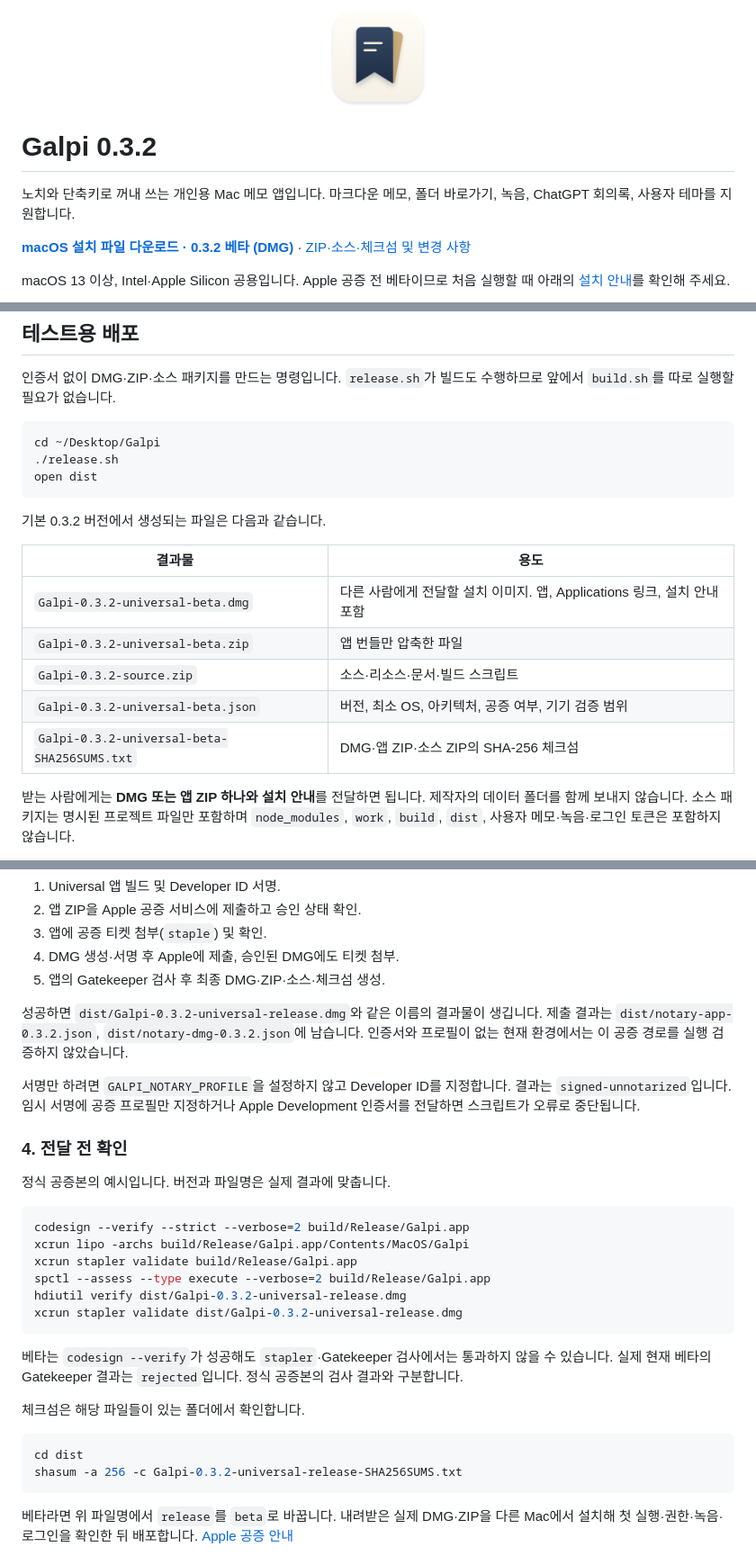
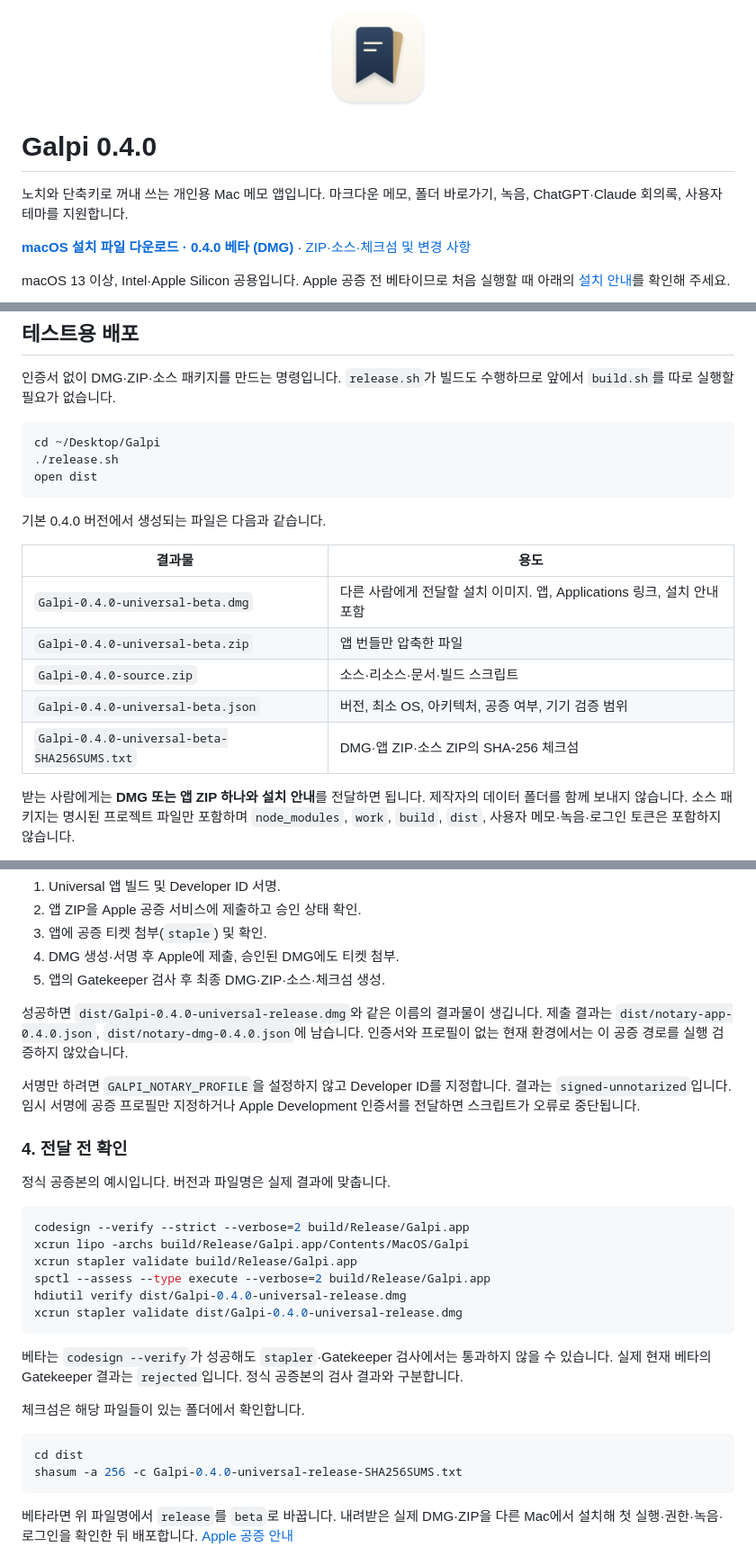
Before and after one commit to JaehyunYoo/galpi, a Markdown page: README.md, 3 parts joined by grey strips. Shown: that part at 90% size. GitHub-like rendering.

````diff
--- a/README.md
+++ b/README.md
@@ -2,11 +2,11 @@
   <img src="docs/images/app-icon.png" alt="Galpi 앱 아이콘 — 두 장의 책갈피" width="112" height="112">
 </p>
 
-# Galpi 0.3.2
+# Galpi 0.4.0
 
-노치와 단축키로 꺼내 쓰는 개인용 Mac 메모 앱입니다. 마크다운 메모, 폴더 바로가기, 녹음, ChatGPT 회의록, 사용자 테마를 지원합니다.
+노치와 단축키로 꺼내 쓰는 개인용 Mac 메모 앱입니다. 마크다운 메모, 폴더 바로가기, 녹음, ChatGPT·Claude 회의록, 사용자 테마를 지원합니다.
 
-**[macOS 설치 파일 다운로드 · 0.3.2 베타 (DMG)](https://github.com/JaehyunYoo/galpi/releases/download/v0.3.2/Galpi-0.3.2-universal-beta.dmg)** · [ZIP·소스·체크섬 및 변경 사항](https://github.com/JaehyunYoo/galpi/releases/tag/v0.3.2)
+**[macOS 설치 파일 다운로드 · 0.4.0 베타 (DMG)](https://github.com/JaehyunYoo/galpi/releases/download/v0.4.0/Galpi-0.4.0-universal-beta.dmg)** · [ZIP·소스·체크섬 및 변경 사항](https://github.com/JaehyunYoo/galpi/releases/tag/v0.4.0)
 
 macOS 13 이상, Intel·Apple Silicon 공용입니다. Apple 공증 전 베타이므로 처음 실행할 때 아래의 [설치 안내](#setup)를 확인해 주세요.
 
@@ -395,15 +415,15 @@ cd ~/Desktop/Galpi
 open dist
 ```
 
-기본 0.3.2 버전에서 생성되는 파일은 다음과 같습니다.
+기본 0.4.0 버전에서 생성되는 파일은 다음과 같습니다.
 
 | 결과물 | 용도 |
 | --- | --- |
-| `Galpi-0.3.2-universal-beta.dmg` | 다른 사람에게 전달할 설치 이미지. 앱, Applications 링크, 설치 안내 포함 |
-| `Galpi-0.3.2-universal-beta.zip` | 앱 번들만 압축한 파일 |
-| `Galpi-0.3.2-source.zip` | 소스·리소스·문서·빌드 스크립트 |
-| `Galpi-0.3.2-universal-beta.json` | 버전, 최소 OS, 아키텍처, 공증 여부, 기기 검증 범위 |
-| `Galpi-0.3.2-universal-beta-SHA256SUMS.txt` | DMG·앱 ZIP·소스 ZIP의 SHA-256 체크섬 |
+| `Galpi-0.4.0-universal-beta.dmg` | 다른 사람에게 전달할 설치 이미지. 앱, Applications 링크, 설치 안내 포함 |
+| `Galpi-0.4.0-universal-beta.zip` | 앱 번들만 압축한 파일 |
+| `Galpi-0.4.0-source.zip` | 소스·리소스·문서·빌드 스크립트 |
+| `Galpi-0.4.0-universal-beta.json` | 버전, 최소 OS, 아키텍처, 공증 여부, 기기 검증 범위 |
+| `Galpi-0.4.0-universal-beta-SHA256SUMS.txt` | DMG·앱 ZIP·소스 ZIP의 SHA-256 체크섬 |
 
 받는 사람에게는 **DMG 또는 앱 ZIP 하나와 설치 안내**를 전달하면 됩니다. 제작자의 데이터 폴더를 함께 보내지 않습니다. 소스 패키지는 명시된 프로젝트 파일만 포함하며 `node_modules`, `work`, `build`, `dist`, 사용자 메모·녹음·로그인 토큰은 포함하지 않습니다.
 
@@ -479,7 +499,7 @@ GALPI_NOTARY_PROFILE='galpi-notary' \
 4. DMG 생성·서명 후 Apple에 제출, 승인된 DMG에도 티켓 첨부.
 5. 앱의 Gatekeeper 검사 후 최종 DMG·ZIP·소스·체크섬 생성.
 
-성공하면 `dist/Galpi-0.3.2-universal-release.dmg`와 같은 이름의 결과물이 생깁니다. 제출 결과는 `dist/notary-app-0.3.2.json`, `dist/notary-dmg-0.3.2.json`에 남습니다. 인증서와 프로필이 없는 현재 환경에서는 이 공증 경로를 실행 검증하지 않았습니다.
+성공하면 `dist/Galpi-0.4.0-universal-release.dmg`와 같은 이름의 결과물이 생깁니다. 제출 결과는 `dist/notary-app-0.4.0.json`, `dist/notary-dmg-0.4.0.json`에 남습니다. 인증서와 프로필이 없는 현재 환경에서는 이 공증 경로를 실행 검증하지 않았습니다.
 
 서명만 하려면 `GALPI_NOTARY_PROFILE`을 설정하지 않고 Developer ID를 지정합니다. 결과는 `signed-unnotarized`입니다. 임시 서명에 공증 프로필만 지정하거나 Apple Development 인증서를 전달하면 스크립트가 오류로 중단됩니다.
 
@@ -492,8 +512,8 @@ codesign --verify --strict --verbose=2 build/Release/Galpi.app
 xcrun lipo -archs build/Release/Galpi.app/Contents/MacOS/Galpi
 xcrun stapler validate build/Release/Galpi.app
 spctl --assess --type execute --verbose=2 build/Release/Galpi.app
-hdiutil verify dist/Galpi-0.3.2-universal-release.dmg
-xcrun stapler validate dist/Galpi-0.3.2-universal-release.dmg
+hdiutil verify dist/Galpi-0.4.0-universal-release.dmg
+xcrun stapler validate dist/Galpi-0.4.0-universal-release.dmg
 ```
 
 베타는 `codesign --verify`가 성공해도 `stapler`·Gatekeeper 검사에서는 통과하지 않을 수 있습니다. 실제 현재 베타의 Gatekeeper 결과는 `rejected`입니다. 정식 공증본의 검사 결과와 구분합니다.
@@ -502,7 +522,7 @@ xcrun stapler validate dist/Galpi-0.3.2-universal-release.dmg
 
 ```sh
 cd dist
-shasum -a 256 -c Galpi-0.3.2-universal-release-SHA256SUMS.txt
+shasum -a 256 -c Galpi-0.4.0-universal-release-SHA256SUMS.txt
 ```
 
 베타라면 위 파일명에서 `release`를 `beta`로 바꿉니다. 내려받은 실제 DMG·ZIP을 다른 Mac에서 설치해 첫 실행·권한·녹음·로그인을 확인한 뒤 배포합니다. [Apple 공증 안내](https://developer.apple.com/documentation/security/notarizing-macos-software-before-distribution)
````
Also changed, not shown: other parts of README.md (+41 -17 lines), docs/releases/0.4.0.md (added, +54 -0 lines), docs/images/chatgpt-settings.png, docs/images/claude-settings.png (added), docs/images/folder-shortcuts.png, 14 other files.
